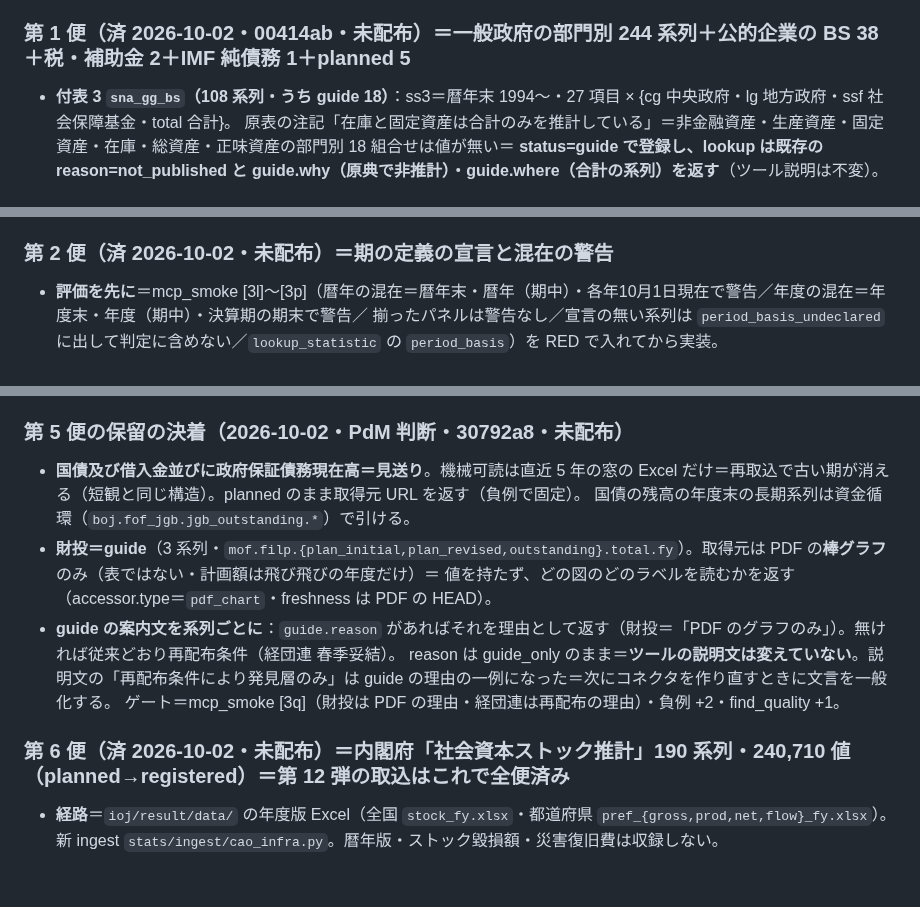
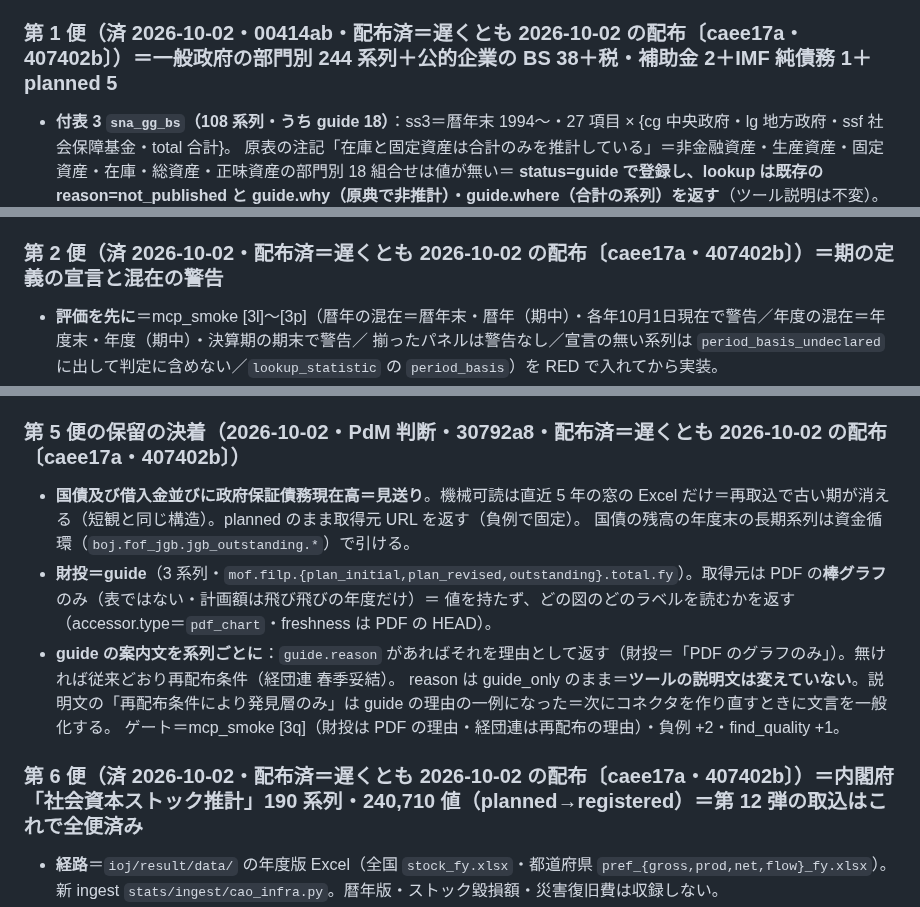
Before and after one commit to KenichiOkamuraJp/polyarchy, a Markdown page: stats/docs/データ拡充計画.md, 3 parts joined by grey strips. Rendered like a GitHub page; blank space fills up the shorter version.

```diff
--- a/stats/docs/データ拡充計画.md
+++ b/stats/docs/データ拡充計画.md
@@ -624,7 +624,7 @@ stats から引けたもの＝制度部門別勘定（`sna_sector`）・制度
   代わりに差が生じる軸（範囲・評価基準・年金の扱い・連結範囲）と対応する系列 ID を `analysis_notes` に書く（数値は書かない）＝分解の計算は利用側。
 - **未収録の明示**＝第 3〜6 便の対象を着手前に planned で登録して取得元 URL を返す。部門別に推計されていない項目は status=guide で登録し、lookup は既存の reason=not_published と guide.why（原典で非推計）を返す。
 
-### 第 1 便（済 2026-10-02・00414ab・未配布）＝一般政府の部門別 244 系列＋公的企業の BS 38＋税・補助金 2＋IMF 純債務 1＋planned 5
+### 第 1 便（済 2026-10-02・00414ab・配布済＝遅くとも 2026-10-02 の配布〔caee17a・407402b〕）＝一般政府の部門別 244 系列＋公的企業の BS 38＋税・補助金 2＋IMF 純債務 1＋planned 5
 - **付表 3 `sna_gg_bs`（108 系列・うち guide 18）**：ss3＝暦年末 1994〜・27 項目 × {cg 中央政府・lg 地方政府・ssf 社会保障基金・total 合計}。
   原表の注記「在庫と固定資産は合計のみを推計している」＝非金融資産・生産資産・固定資産・在庫・総資産・正味資産の部門別 18 組合せは値が無い＝
   **status=guide で登録し、lookup は既存の reason=not_published と guide.why（原典で非推計）・guide.where（合計の系列）を返す**（ツール説明は不変）。
@@ -647,7 +647,7 @@ stats から引けたもの＝制度部門別勘定（`sna_sector`）・制度
 - ゲート＝test_core +8（恒等式・別表一致・guide の数）・exact_match 正例 324（+12・年見出しの位置から列を数える別経路で照合）／負例 108（+5）・
   find_quality 236/236（+9）・mcp_smoke・共通テスト PASS。系列 10,528。
 
-### 第 2 便（済 2026-10-02・未配布）＝期の定義の宣言と混在の警告
+### 第 2 便（済 2026-10-02・配布済＝遅くとも 2026-10-02 の配布〔caee17a・407402b〕）＝期の定義の宣言と混在の警告
 - **評価を先に**＝mcp_smoke [3l]〜[3p]（暦年の混在＝暦年末・暦年（期中）・各年10月1日現在で警告／年度の混在＝年度末・年度（期中）・決算期の期末で警告／
   揃ったパネルは警告なし／宣言の無い系列は `period_basis_undeclared` に出して判定に含めない／`lookup_statistic` の `period_basis`）を RED で入れてから実装。
 - **宣言＝`stats/core/period_basis.py`（dataset 単位・登録簿は太らせない）**。種類は 期中／期末／各年10月1日現在／決算期の期末（法人企業統計の BS＝年度内に終わる決算期の期末）の 4 つ × 周期で表示名。
@@ -710,7 +710,7 @@ stats から引けたもの＝制度部門別勘定（`sna_sector`）・制度
 - **保留（判断が要る）**：①国債及び借入金現在高＝5 年の窓の Excel は再取込で古い期が消える（短観と同じ構造）＝取り込むなら「過去の期を消さない」取込の設計が要る（値ストアの追記型）。
   代替＝年度末の長期系列（`zandaka01.pdf`＝最近 20 年・PDF）②財投＝PDF のみ（政府経済見通しの型で読むか guide 止まりか）③社会保障財源の年版の更新＝URL に年版（R05）が入る＝次の年版で seed を更新。
 
-### 第 5 便の保留の決着（2026-10-02・PdM 判断・30792a8・未配布）
+### 第 5 便の保留の決着（2026-10-02・PdM 判断・30792a8・配布済＝遅くとも 2026-10-02 の配布〔caee17a・407402b〕）
 - **国債及び借入金並びに政府保証債務現在高＝見送り**。機械可読は直近 5 年の窓の Excel だけ＝再取込で古い期が消える（短観と同じ構造）。planned のまま取得元 URL を返す（負例で固定）。
   国債の残高の年度末の長期系列は資金循環（`boj.fof_jgb.jgb_outstanding.*`）で引ける。
 - **財投＝guide**（3 系列・`mof.filp.{plan_initial,plan_revised,outstanding}.total.fy`）。取得元は PDF の**棒グラフ**のみ（表ではない・計画額は飛び飛びの年度だけ）＝
@@ -719,7 +719,7 @@ stats から引けたもの＝制度部門別勘定（`sna_sector`）・制度
   reason は guide_only のまま＝**ツールの説明文は変えていない**。説明文の「再配布条件により発見層のみ」は guide の理由の一例になった＝次にコネクタを作り直すときに文言を一般化する。
   ゲート＝mcp_smoke [3q]（財投は PDF の理由・経団連は再配布の理由）・負例 +2・find_quality +1。
 
-### 第 6 便（済 2026-10-02・未配布）＝内閣府「社会資本ストック推計」190 系列・240,710 値（planned→registered）＝第 12 弾の取込はこれで全便済み
+### 第 6 便（済 2026-10-02・配布済＝遅くとも 2026-10-02 の配布〔caee17a・407402b〕）＝内閣府「社会資本ストック推計」190 系列・240,710 値（planned→registered）＝第 12 弾の取込はこれで全便済み
 - **経路**＝`ioj/result/data/` の年度版 Excel（全国 `stock_fy.xlsx`・都道府県 `pref_{gross,prod,net,flow}_fy.xlsx`）。新 ingest `stats/ingest/cao_infra.py`。暦年版・ストック毀損額・災害復旧費は収録しない。
 - **全国**（`infra_stock`・110 系列・FY1953〜FY2020）＝17部門計＋部門・部門の内訳 21 シート × 粗／純／生産的ストック・名目／実質投資額（新設改良費）。
   列は 2 段見出し（2 行目を右へ引き継ぐ×3 行目）がちょうど 1 列に当たることを確かめて決める（22 シートで見出しが同一）。
```
Also changed, not shown: other parts of stats/docs/データ拡充計画.md (+3 -3 lines), docs/残タスク.md (+1 -1 lines).
